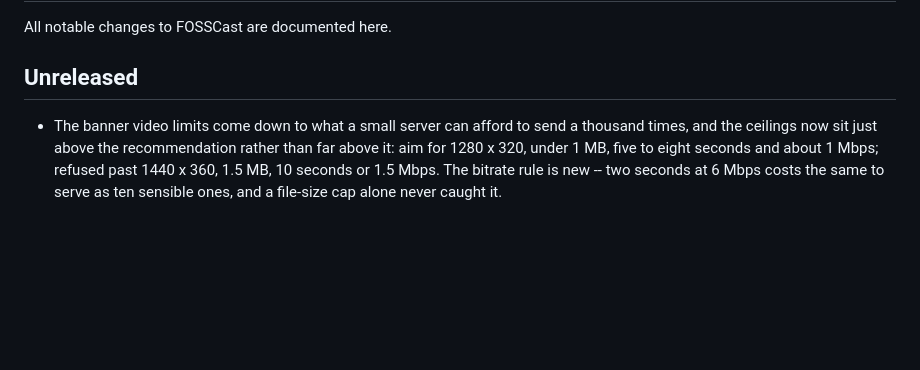
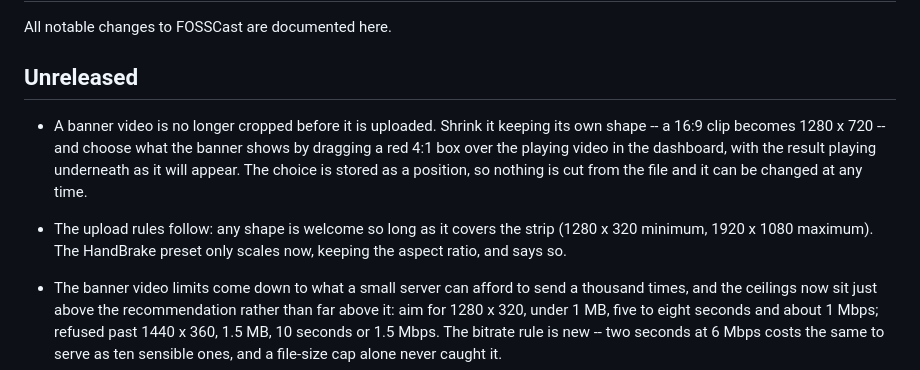
Before and after one commit to lightmorphic/fosscast, a Markdown page: CHANGELOG.md, the part around the change. Rendered like a GitHub page; blank space fills up the shorter version.

Commit message:
Document the framing picker

```diff
--- a/CHANGELOG.md
+++ b/CHANGELOG.md
@@ -3,6 +3,16 @@
 All notable changes to FOSSCast are documented here.
 
 ## Unreleased
+
+- A banner video is no longer cropped before it is uploaded. Shrink it
+  keeping its own shape -- a 16:9 clip becomes 1280 x 720 -- and choose
+  what the banner shows by dragging a red 4:1 box over the playing video
+  in the dashboard, with the result playing underneath as it will
+  appear. The choice is stored as a position, so nothing is cut from the
+  file and it can be changed at any time.
+- The upload rules follow: any shape is welcome so long as it covers the
+  strip (1280 x 320 minimum, 1920 x 1080 maximum). The HandBrake preset
+  only scales now, keeping the aspect ratio, and says so.
 
 - The banner video limits come down to what a small server can afford to
   send a thousand times, and the ceilings now sit just above the
```
Also changed, not shown: README.md (+1 -1 lines).
